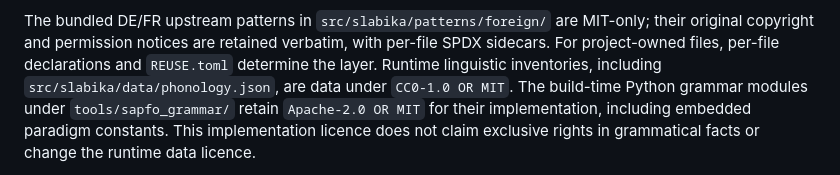
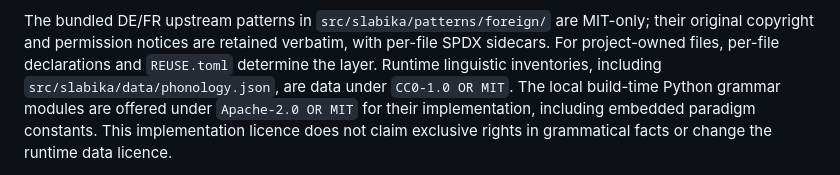
Before and after one commit to pietrobb/slabika, a Markdown page: LICENSING.md, the part around one of its changes. Drawn GitHub-style.

```diff
--- a/LICENSING.md
+++ b/LICENSING.md
@@ -37,8 +37,8 @@ data licence at the same time. Each `OR` inside it is a choice you make.
 The bundled DE/FR upstream patterns in `src/slabika/patterns/foreign/` are MIT-only; their original copyright and permission notices are retained verbatim, with per-file SPDX sidecars.
 For project-owned files, per-file declarations and `REUSE.toml` determine the layer.
 Runtime linguistic inventories, including `src/slabika/data/phonology.json`,
-are data under `CC0-1.0 OR MIT`. The build-time Python grammar modules under
-`tools/sapfo_grammar/` retain `Apache-2.0 OR MIT` for their implementation,
+are data under `CC0-1.0 OR MIT`. The local build-time Python grammar modules
+are offered under `Apache-2.0 OR MIT` for their implementation,
 including embedded paradigm constants. This implementation licence does not
 claim exclusive rights in grammatical facts or change the runtime data licence.
 
```
Also changed, not shown: other parts of LICENSING.md (+15 -15 lines), README.md (+6 -6 lines), README.sk.md (+7 -7 lines).
